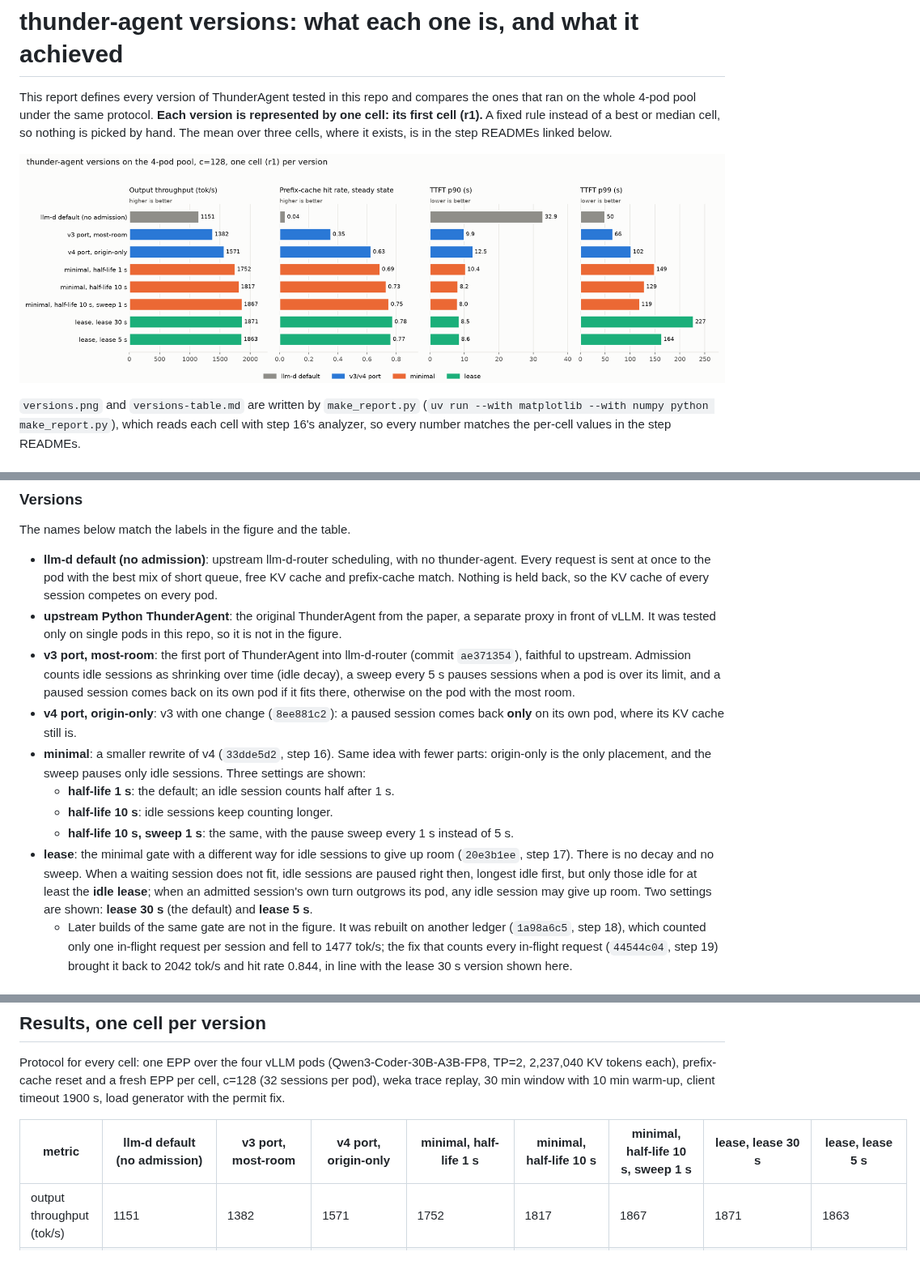
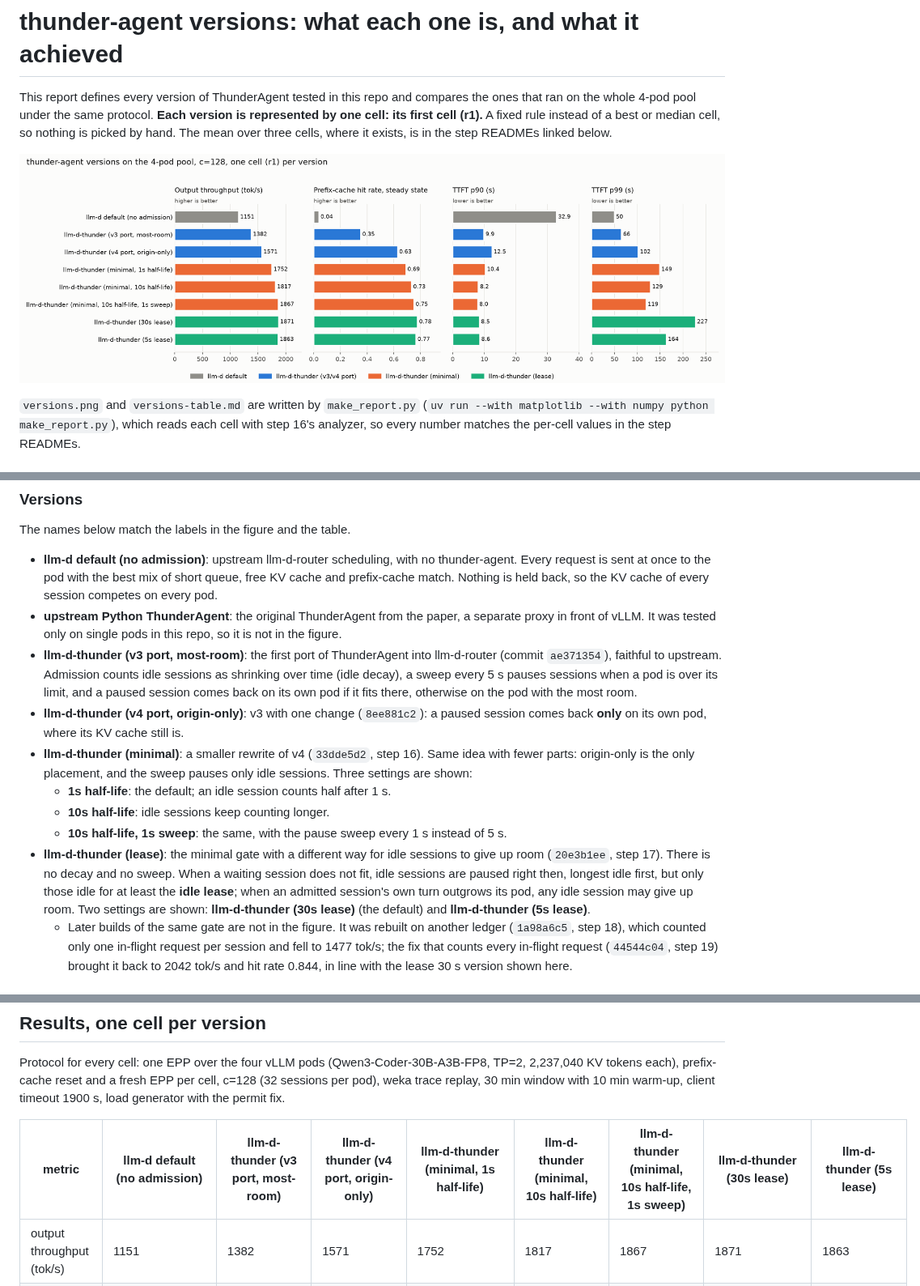
Before and after one commit to zetxqx/thunderagent-original-verification, a Markdown page: versions-report/README.md, 3 parts joined by grey strips. Shown at 81% size. Drawn GitHub-style; pictures changed too: versions-report/versions.png; blank space fills up the shorter version.

Commit message:
Versions report: label thunder versions as llm-d-thunder

```diff
--- a/versions-report/README.md
+++ b/versions-report/README.md
@@ -14,13 +14,13 @@ The names below match the labels in the figure and the table.
 
 - **llm-d default (no admission)**: upstream llm-d-router scheduling, with no thunder-agent. Every request is sent at once to the pod with the best mix of short queue, free KV cache and prefix-cache match. Nothing is held back, so the KV cache of every session competes on every pod.
 - **upstream Python ThunderAgent**: the original ThunderAgent from the paper, a separate proxy in front of vLLM. It was tested only on single pods in this repo, so it is not in the figure.
-- **v3 port, most-room**: the first port of ThunderAgent into llm-d-router (commit `ae371354`), faithful to upstream. Admission counts idle sessions as shrinking over time (idle decay), a sweep every 5 s pauses sessions when a pod is over its limit, and a paused session comes back on its own pod if it fits there, otherwise on the pod with the most room.
-- **v4 port, origin-only**: v3 with one change (`8ee881c2`): a paused session comes back **only** on its own pod, where its KV cache still is.
-- **minimal**: a smaller rewrite of v4 (`33dde5d2`, step 16). Same idea with fewer parts: origin-only is the only placement, and the sweep pauses only idle sessions. Three settings are shown:
-  - **half-life 1 s**: the default; an idle session counts half after 1 s.
-  - **half-life 10 s**: idle sessions keep counting longer.
-  - **half-life 10 s, sweep 1 s**: the same, with the pause sweep every 1 s instead of 5 s.
-- **lease**: the minimal gate with a different way for idle sessions to give up room (`20e3b1ee`, step 17). There is no decay and no sweep. When a waiting session does not fit, idle sessions are paused right then, longest idle first, but only those idle for at least the **idle lease**; when an admitted session's own turn outgrows its pod, any idle session may give up room. Two settings are shown: **lease 30 s** (the default) and **lease 5 s**.
+- **llm-d-thunder (v3 port, most-room)**: the first port of ThunderAgent into llm-d-router (commit `ae371354`), faithful to upstream. Admission counts idle sessions as shrinking over time (idle decay), a sweep every 5 s pauses sessions when a pod is over its limit, and a paused session comes back on its own pod if it fits there, otherwise on the pod with the most room.
+- **llm-d-thunder (v4 port, origin-only)**: v3 with one change (`8ee881c2`): a paused session comes back **only** on its own pod, where its KV cache still is.
+- **llm-d-thunder (minimal)**: a smaller rewrite of v4 (`33dde5d2`, step 16). Same idea with fewer parts: origin-only is the only placement, and the sweep pauses only idle sessions. Three settings are shown:
+  - **1s half-life**: the default; an idle session counts half after 1 s.
+  - **10s half-life**: idle sessions keep counting longer.
+  - **10s half-life, 1s sweep**: the same, with the pause sweep every 1 s instead of 5 s.
+- **llm-d-thunder (lease)**: the minimal gate with a different way for idle sessions to give up room (`20e3b1ee`, step 17). There is no decay and no sweep. When a waiting session does not fit, idle sessions are paused right then, longest idle first, but only those idle for at least the **idle lease**; when an admitted session's own turn outgrows its pod, any idle session may give up room. Two settings are shown: **llm-d-thunder (30s lease)** (the default) and **llm-d-thunder (5s lease)**.
   - Later builds of the same gate are not in the figure. It was rebuilt on another ledger (`1a98a6c5`, step 18), which counted only one in-flight request per session and fell to 1477 tok/s; the fix that counts every in-flight request (`44544c04`, step 19) brought it back to 2042 tok/s and hit rate 0.844, in line with the lease 30 s version shown here.
 
 ### Terms
@@ -65,7 +65,7 @@ Common to every thunder-agent version in llm-d-router: a session (agent trajecto
 
 Protocol for every cell: one EPP over the four vLLM pods (Qwen3-Coder-30B-A3B-FP8, TP=2, 2,237,040 KV tokens each), prefix-cache reset and a fresh EPP per cell, c=128 (32 sessions per pod), weka trace replay, 30 min window with 10 min warm-up, client timeout 1900 s, load generator with the permit fix.
 
-| metric | llm-d default (no admission) | v3 port, most-room | v4 port, origin-only | minimal, half-life 1 s | minimal, half-life 10 s | minimal, half-life 10 s, sweep 1 s | lease, lease 30 s | lease, lease 5 s |
+| metric | llm-d default (no admission) | llm-d-thunder (v3 port, most-room) | llm-d-thunder (v4 port, origin-only) | llm-d-thunder (minimal, 1s half-life) | llm-d-thunder (minimal, 10s half-life) | llm-d-thunder (minimal, 10s half-life, 1s sweep) | llm-d-thunder (30s lease) | llm-d-thunder (5s lease) |
 |---|---|---|---|---|---|---|---|---|
 | output throughput (tok/s) | 1151 | 1382 | 1571 | 1752 | 1817 | 1867 | 1871 | 1863 |
 | steady-state hit rate | 0.040 | 0.353 | 0.629 | 0.691 | 0.733 | 0.752 | 0.778 | 0.766 |
```
Also changed, not shown: versions-report/versions-table.md (+1 -1 lines), 1 other file.
